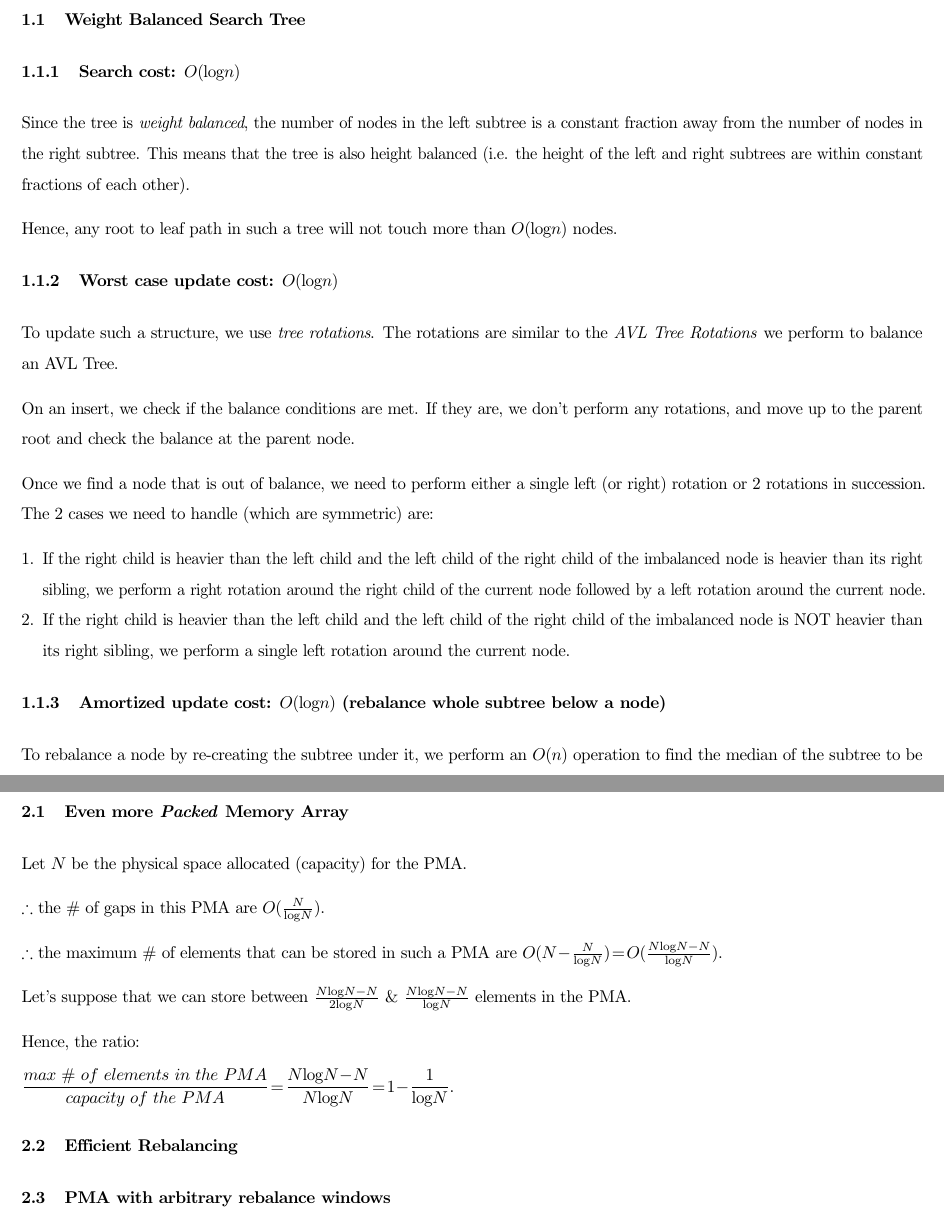
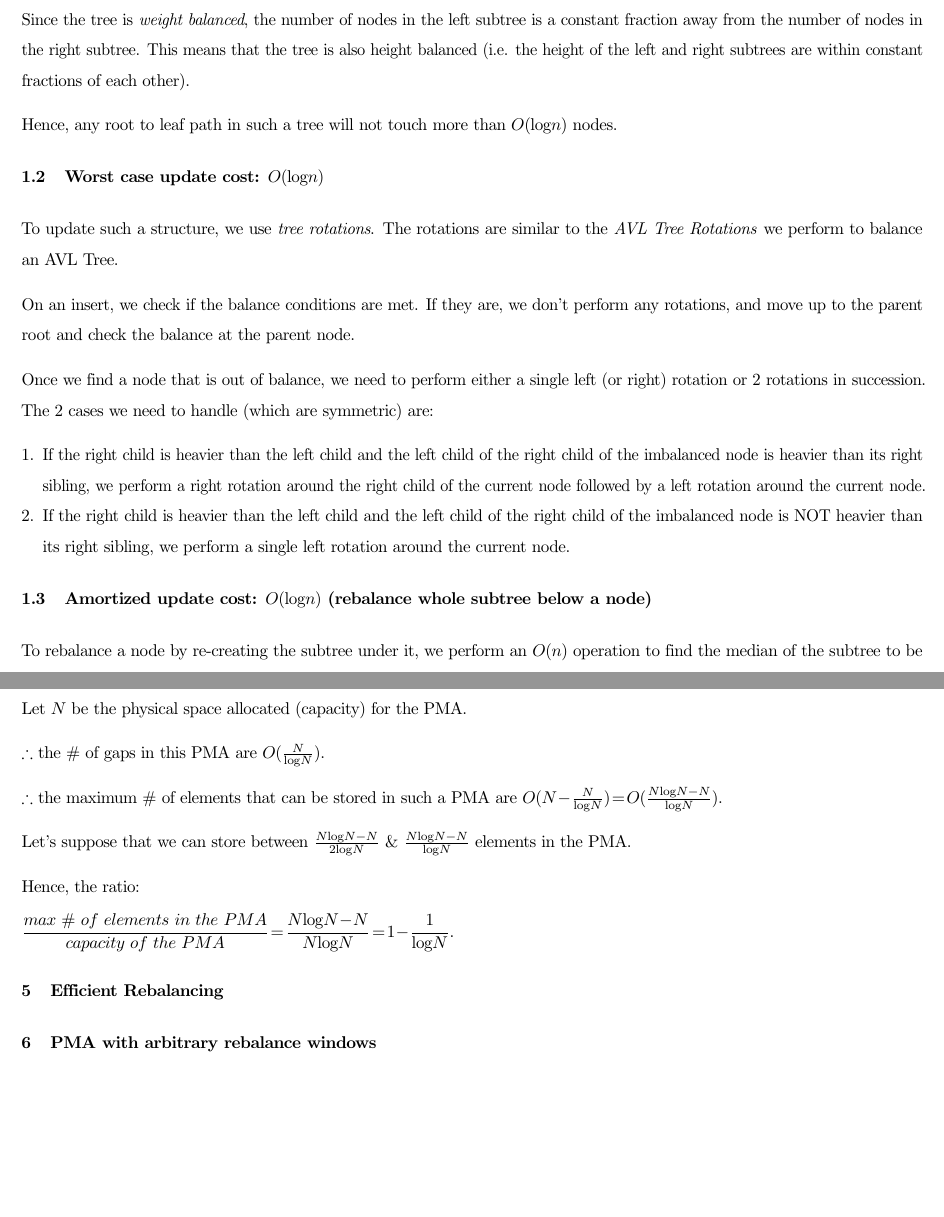
Before and after one commit to reddragon/cse638, a LaTeX document (hw/h3/h3.tex): two parts of pages 4 and 8 of 19, joined at a grey line, cut at the place of the change, the shorter picture padded with empty space. Compiled offline with pdfLaTeX.

Commit message:
Fixed numbering

```diff
--- a/hw/h3/h3.tex
+++ b/hw/h3/h3.tex
@@ -27,11 +27,9 @@
 
 \clearpage
 
-\section{Summary of Weight Balance}
+\section{Weight Balanced Search Tree}
 
-\subsection{Weight Balanced Search Tree}
-
-\subsubsection{Search cost: $O(\log{n})$}
+\subsection{Search cost: $O(\log{n})$}
 
 Since the tree is \textit{weight balanced}, the number of nodes in the
 left subtree is a constant fraction away from the number of nodes in
@@ -42,7 +40,7 @@ fractions of each other).
 Hence, any root to leaf path in such a tree will not touch more than
 $O(\log{n})$ nodes.
 
-\subsubsection{Worst case update cost: $O(\log{n})$}
+\subsection{Worst case update cost: $O(\log{n})$}
 
 To update such a structure, we use \textit{tree rotations}. The
 rotations are similar to the \textit{AVL Tree Rotations} we perform to
@@ -70,7 +68,7 @@ cases we need to handle (which are symmetric) are:
 
 \end{enumerate}
 
-\subsubsection{Amortized update cost: $O(\log{n})$ (rebalance whole subtree below a node)}
+\subsection{Amortized update cost: $O(\log{n})$ (rebalance whole subtree below a node)}
 
 To rebalance a node by re-creating the subtree under it, we perform an
 $O(n)$ operation to find the median of the subtree to be re-written
@@ -224,9 +222,7 @@ list, we need to check both tags. $X \prec Y \leftrightarrow
 
 \clearpage
 
-\section{Packed Memory Arrays}
-
-\subsection{Even more \textit{Packed} Memory Array}
+\section{Even more \textit{Packed} Memory Array}
 
 Let $N$ be the physical space allocated (capacity) for the PMA.
 
@@ -243,9 +239,9 @@ Hence, the ratio:
 $\dfrac{max\ \#\ of\ elements\ in\ the\ PMA}{capacity\ of\ the\ PMA}
 = \dfrac{N\log{N} - N}{N\log{N}} = 1 - \dfrac{1}{\log{N}}$.
 
-\subsection{Efficient Rebalancing}
+\section{Efficient Rebalancing}
 
-\subsection{PMA with arbitrary rebalance windows}
+\section{PMA with arbitrary rebalance windows}
 
 \clearpage
 
```
Also changed, not shown: hw/h3/h3.tex (22 more changed lines).
